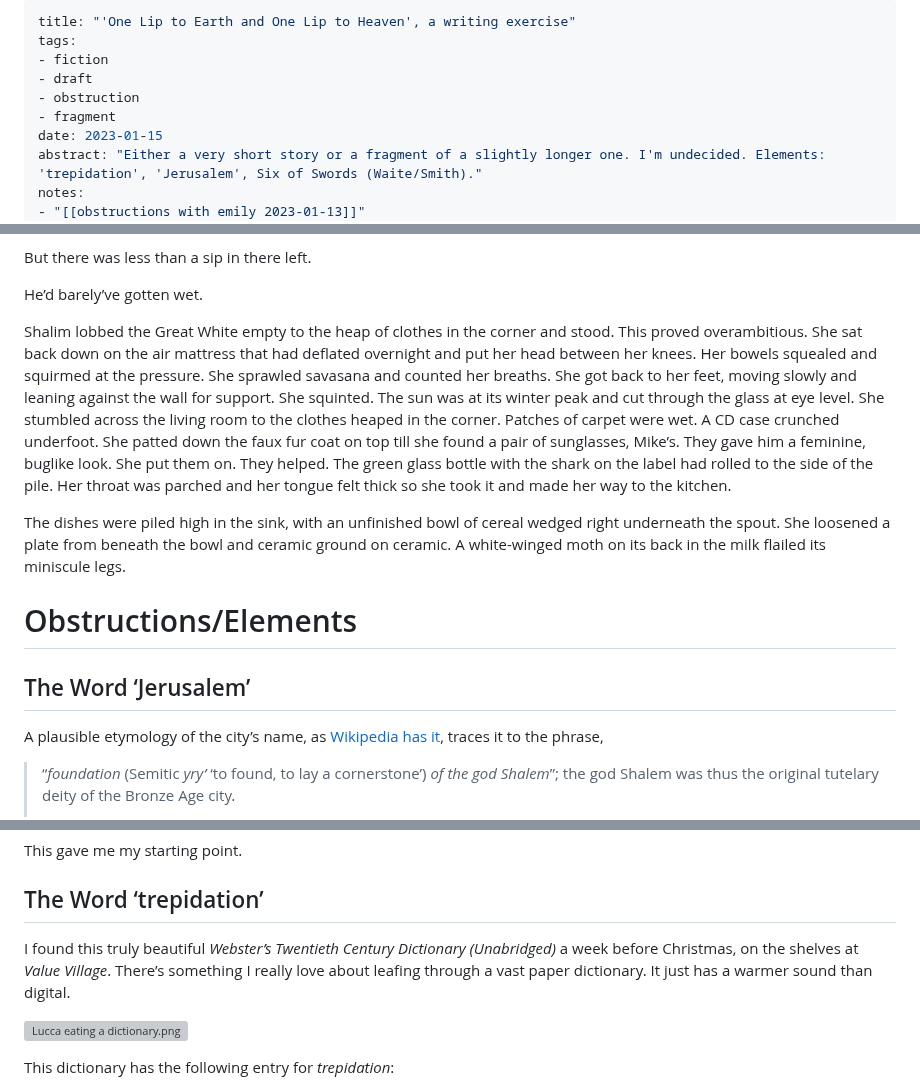
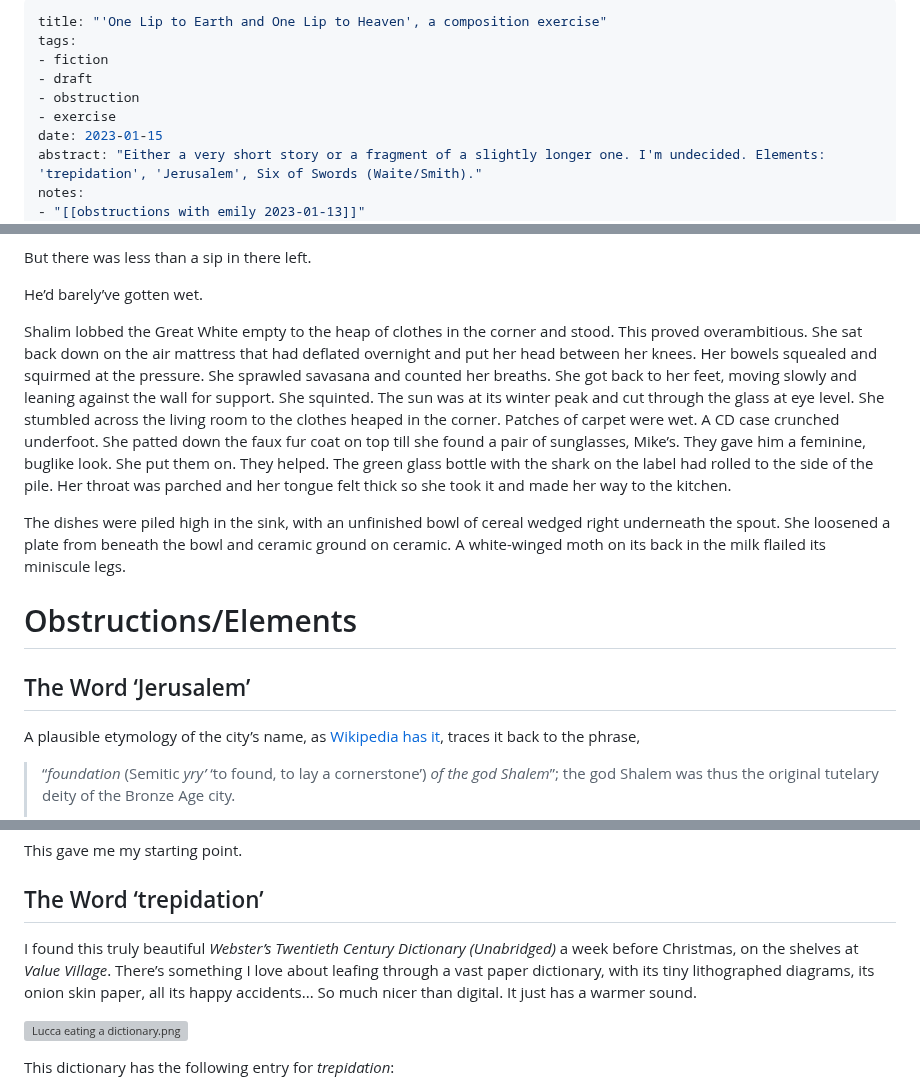
Before and after one commit to oblivia-simplex/feral_machines, a Markdown page: posts/2023-01-15--one_lip_to_earth_and_one_lip_to_heaven.md, 3 parts joined by grey strips. Drawn GitHub-style; grey boxes are pictures that could not be loaded.

Commit message:
minor tweaks

```diff
--- a/posts/2023-01-15--one_lip_to_earth_and_one_lip_to_heaven.md
+++ b/posts/2023-01-15--one_lip_to_earth_and_one_lip_to_heaven.md
@@ -1,10 +1,10 @@
 ---
-title: "'One Lip to Earth and One Lip to Heaven', a writing exercise"
+title: "'One Lip to Earth and One Lip to Heaven', a composition exercise"
 tags:
 - fiction
 - draft
 - obstruction
-- fragment
+- exercise
 date: 2023-01-15
 abstract: "Either a very short story or a fragment of a slightly longer one. I'm undecided. Elements: 'trepidation', 'Jerusalem', Six of Swords (Waite/Smith)."
 notes:
@@ -44,7 +44,7 @@ The dishes were piled high in the sink, with an unfinished bowl of cereal wedged
 
 ## The Word ‘Jerusalem’
 
-A plausible etymology of the city’s name, as [Wikipedia has it](https://en.wikipedia.org/wiki/Jerusalem#Etymology), traces it to the phrase,
+A plausible etymology of the city’s name, as [Wikipedia has it](https://en.wikipedia.org/wiki/Jerusalem#Etymology), traces it back to the phrase,
 
 > “*foundation* (Semitic *yry’* ‘to found, to lay a cornerstone’) *of the god Shalem*”; the god Shalem was thus the original tutelary deity of the Bronze Age city.
 >
@@ -64,7 +64,7 @@ This gave me my starting point.
 
 ## The Word ‘trepidation’
 
-I found this truly beautiful *Webster’s Twentieth Century Dictionary (Unabridged)* a week before Christmas, on the shelves at *Value Village*. There’s something I really love about leafing through a vast paper dictionary. It just has a warmer sound than digital.
+I found this truly beautiful *Webster’s Twentieth Century Dictionary (Unabridged)* a week before Christmas, on the shelves at *Value Village*. There’s something I love about leafing through a vast paper dictionary, with its tiny lithographed diagrams, its onion skin paper, all its happy accidents... So much nicer than digital. It just has a warmer sound.
 
 ![Lucca eating a dictionary.png](../img/Lucca%20eating%20a%20dictionary.png)
 
```
Also changed, not shown: other parts of posts/2023-01-15--one_lip_to_earth_and_one_lip_to_heaven.md (+1 -1 lines).
